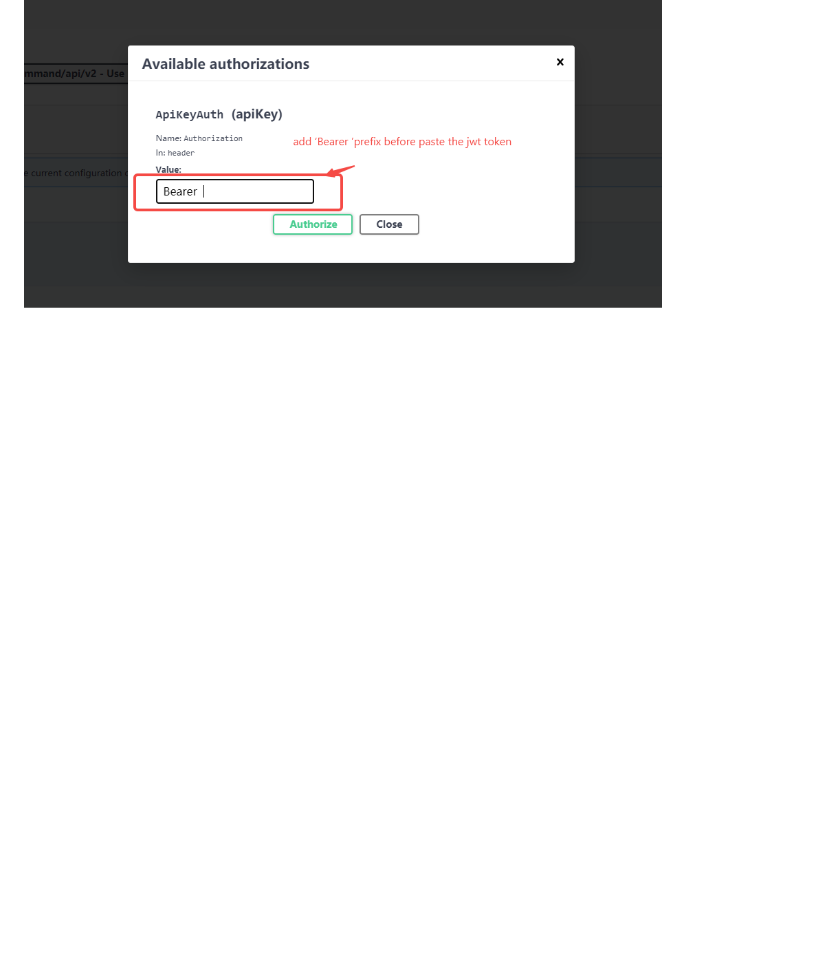
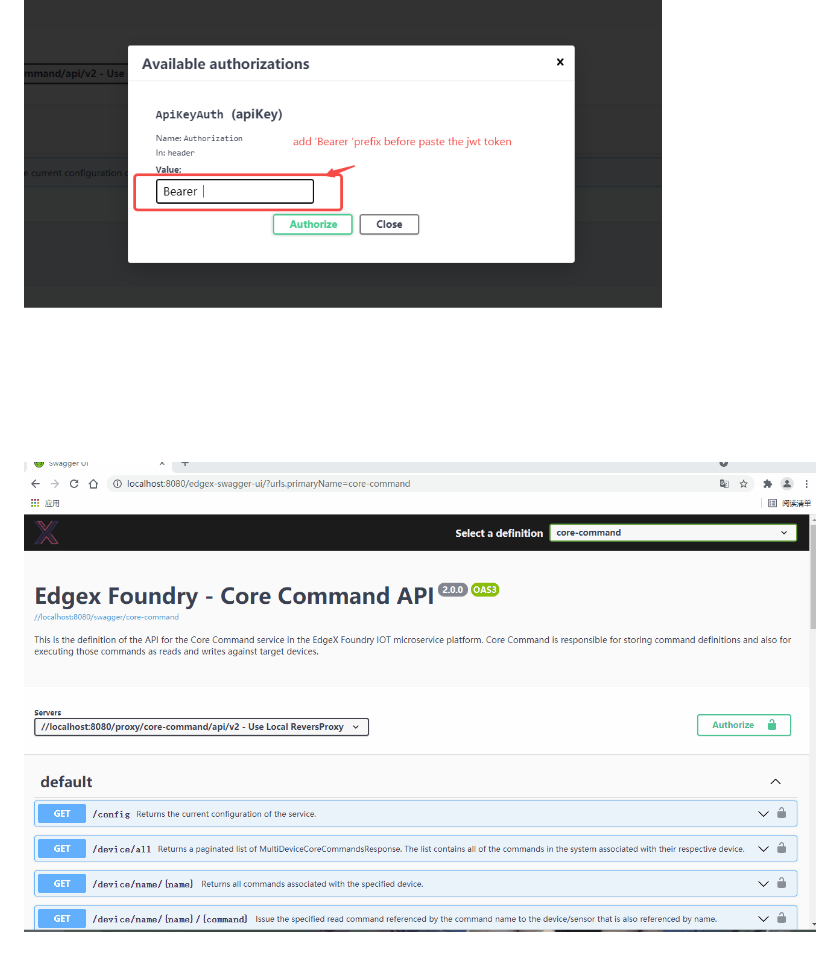
Before and after one commit to wangshihui/edgex-swagger-ui, a Markdown page: README.md, the part around the change. Drawn GitHub-style; pictures changed too: imges/demo.gif (added); blank space fills up the shorter version.

```diff
--- a/README.md
+++ b/README.md
@@ -135,3 +135,6 @@ Note when use kong as the swagger api's server,need a plugin to support  the cro
 
 
 ![Authorization](./imges/Authorization.png)
+
+
+![demo](./imges/demo.gif)
```
Also changed, not shown: README-zh.md (+8 -8 lines), 5 other files.
